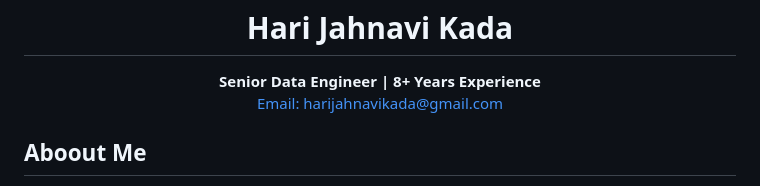
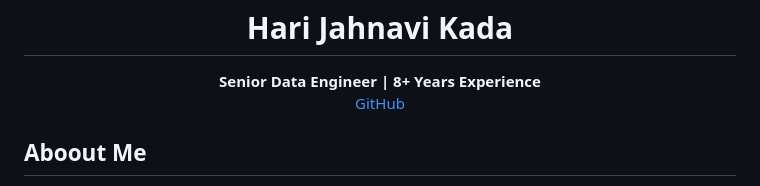
Before and after one commit to HariJahnavi/HariJahnavi, a Markdown page: README.md, the part around the change. Drawn GitHub-style.

```diff
--- a/README.md
+++ b/README.md
@@ -1,7 +1,7 @@
 <h1 align="center" style="color:#DC143C;"> Hari Jahnavi Kada</h1>
 <p align="center">
   <b><span style="font-size:22px;">Senior Data Engineer | 8+ Years Experience</span></b><br>
-  <a href="mailto:harijahnavikada@gmail.com"> Email: harijahnavikada@gmail.com</a>
+  <a href="https://github.com/HariJahnavi">GitHub</a>
 </p>
 
 ## <span style="color:#DC143C;"> Aboout Me </span>
```
